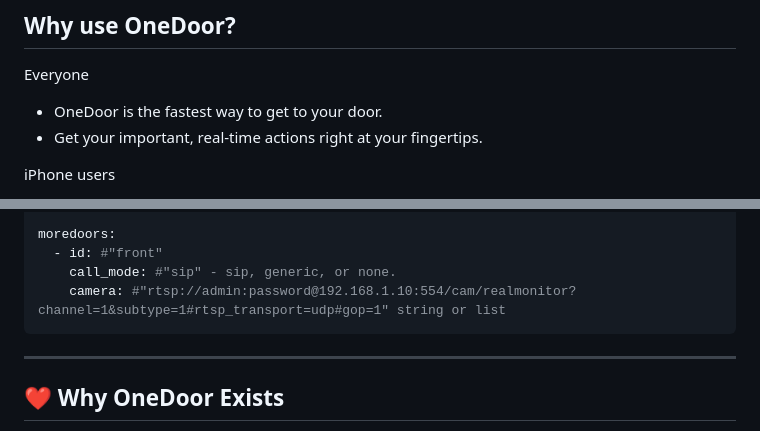
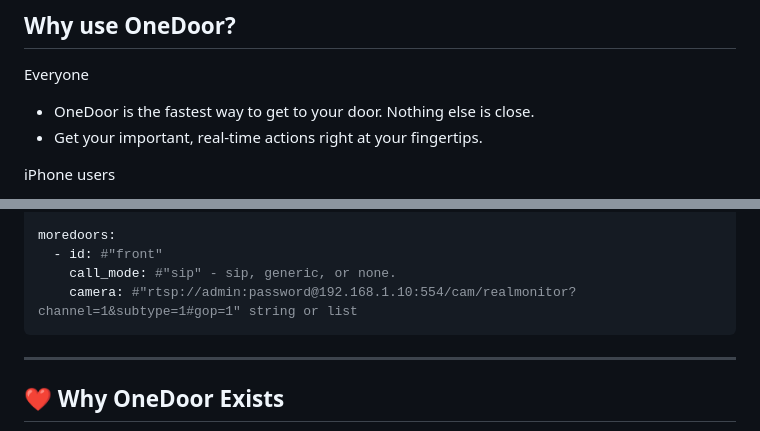
Before and after one commit to tylerransdell/onedoor, a Markdown page: README.md, 2 parts joined by grey strips. Rendered like a GitHub page.

````diff
--- a/README.md
+++ b/README.md
@@ -16,7 +16,7 @@ While designed primarily as a **mobile notification target**, it also functions
 
 ## Why use OneDoor?
 Everyone
-- OneDoor is the fastest way to get to your door.
+- OneDoor is the fastest way to get to your door. Nothing else is close.
 - Get your important, real-time actions right at your fingertips.
 
 iPhone users
@@ -167,7 +167,7 @@ onedoor:
 moredoors:
   - id: #"front"
     call_mode: #"sip" - sip, generic, or none.
-    camera: #"rtsp://admin:password@192.168.1.10:554/cam/realmonitor?channel=1&subtype=1#rtsp_transport=udp#gop=1" string or list
+    camera: #"rtsp://admin:password@192.168.1.10:554/cam/realmonitor?channel=1&subtype=1#gop=1" string or list
 ```
 
 ---
````
Also changed, not shown: other parts of README.md (+7 -7 lines).
